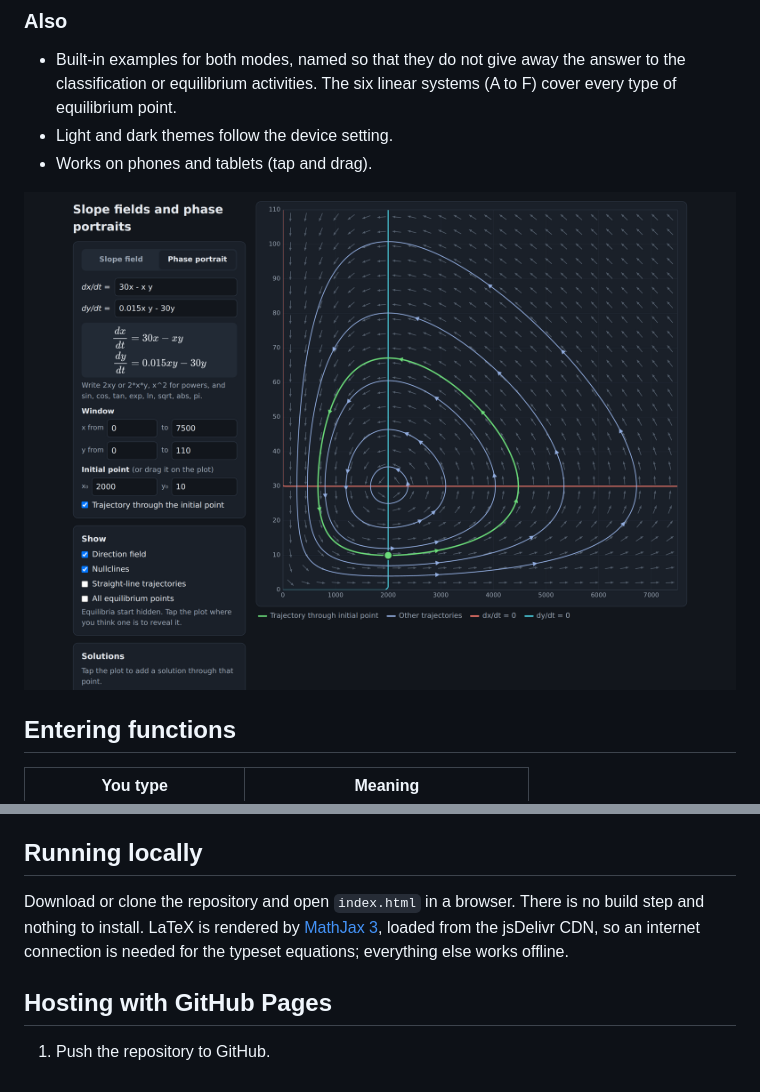
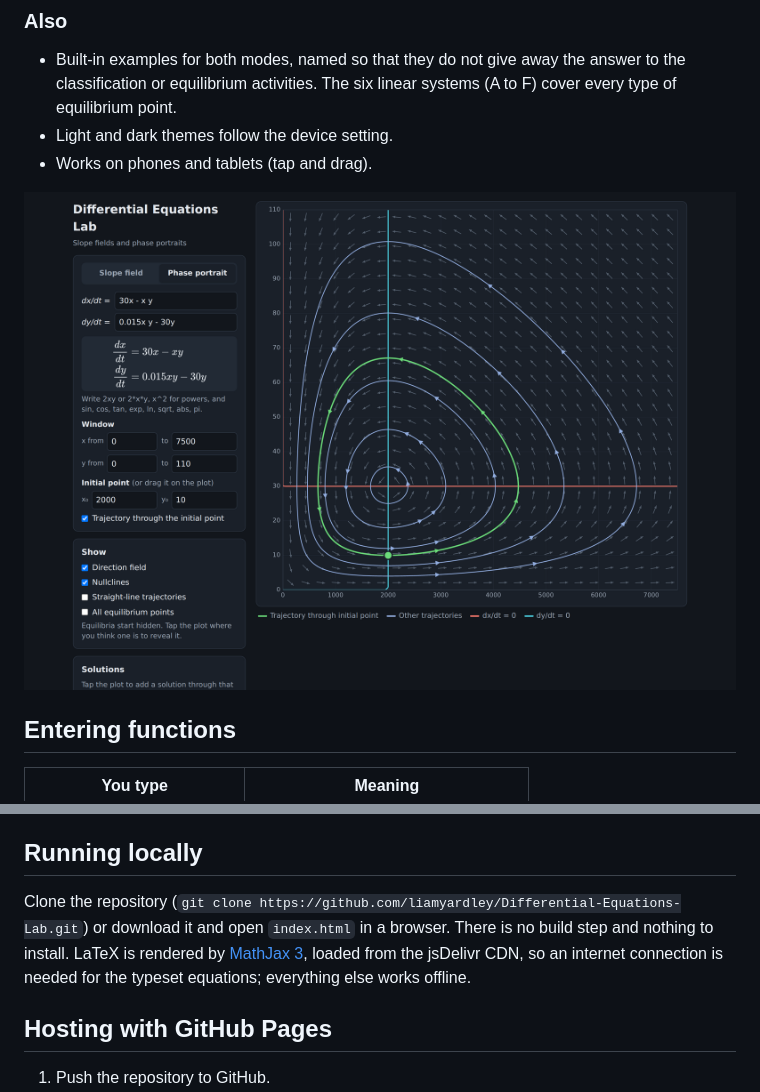
Before and after one commit to liamyardley/Differential-Equations-Lab, a Markdown page: README.md, 2 parts joined by grey strips. Rendered like a GitHub page; pictures changed too: screenshots/dark-mode.png.

```diff
--- a/README.md
+++ b/README.md
@@ -92,7 +92,7 @@ Slope fields use x and y. Phase portraits use x and y for an autonomous system (
 
 ## Running locally
 
-Download or clone the repository and open `index.html` in a browser. There is no build step and nothing to install. LaTeX is rendered by [MathJax 3](https://www.mathjax.org/), loaded from the jsDelivr CDN, so an internet connection is needed for the typeset equations; everything else works offline.
+Clone the repository (`git clone https://github.com/liamyardley/Differential-Equations-Lab.git`) or download it and open `index.html` in a browser. There is no build step and nothing to install. LaTeX is rendered by [MathJax 3](https://www.mathjax.org/), loaded from the jsDelivr CDN, so an internet connection is needed for the typeset equations; everything else works offline.
 
 ## Hosting with GitHub Pages
 
```
Also changed, not shown: other parts of README.md (+1 -1 lines), screenshots/phase-portrait.png, screenshots/slope-field.png, screenshots/social-preview.png (added), 2 other files.
